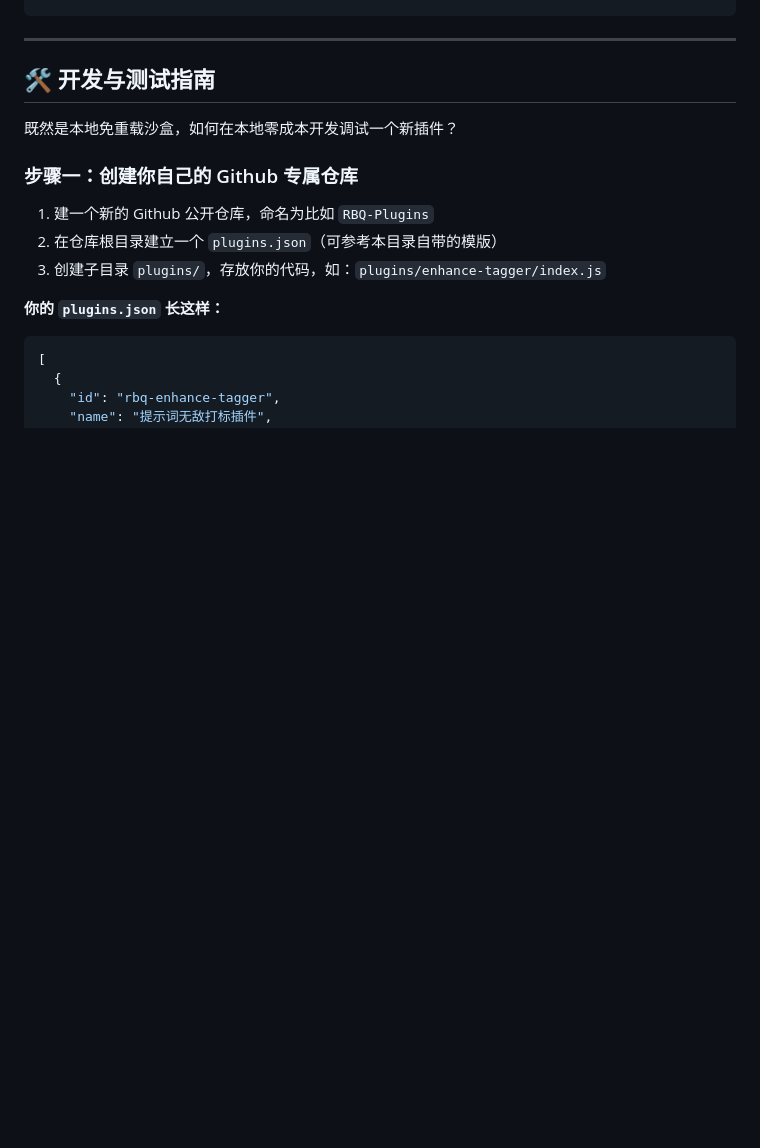
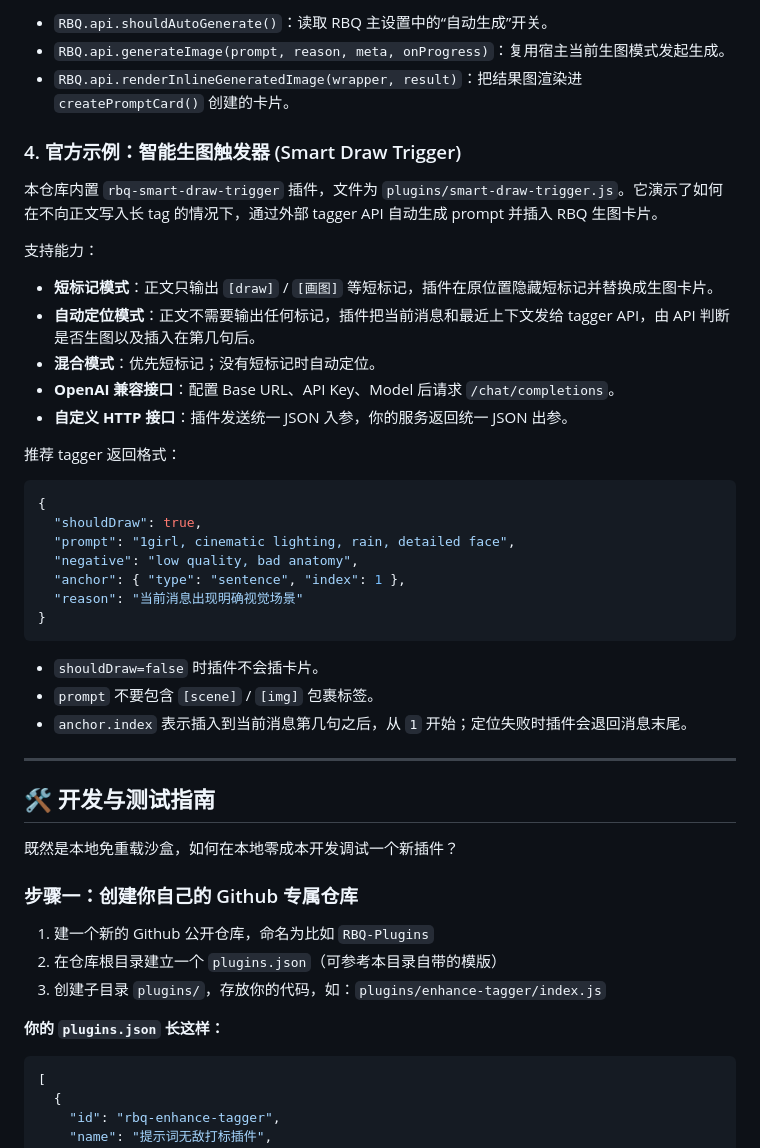
Before and after one commit to TTWParty/RBQ-Draw-Plugins, a Markdown page: README.md, the part around one of its changes. Rendered like a GitHub page; blank space fills up the shorter version.

````diff
--- a/README.md
+++ b/README.md
@@ -57,3 +112,32 @@ RBQ.api.saveSettings(); // 保存进宿主磁盘
+- `RBQ.api.shouldAutoGenerate()`：读取 RBQ 主设置中的“自动生成”开关。
+- `RBQ.api.generateImage(prompt, reason, meta, onProgress)`：复用宿主当前生图模式发起生成。
+- `RBQ.api.renderInlineGeneratedImage(wrapper, result)`：把结果图渲染进 `createPromptCard()` 创建的卡片。
+
+### 4. 官方示例：智能生图触发器 (Smart Draw Trigger)
+本仓库内置 `rbq-smart-draw-trigger` 插件，文件为 `plugins/smart-draw-trigger.js`。它演示了如何在不向正文写入长 tag 的情况下，通过外部 tagger API 自动生成 prompt 并插入 RBQ 生图卡片。
+
+支持能力：
+- **短标记模式**：正文只输出 `[draw]` / `[画图]` 等短标记，插件在原位置隐藏短标记并替换成生图卡片。
+- **自动定位模式**：正文不需要输出任何标记，插件把当前消息和最近上下文发给 tagger API，由 API 判断是否生图以及插入在第几句后。
+- **混合模式**：优先短标记；没有短标记时自动定位。
+- **OpenAI 兼容接口**：配置 Base URL、API Key、Model 后请求 `/chat/completions`。
+- **自定义 HTTP 接口**：插件发送统一 JSON 入参，你的服务返回统一 JSON 出参。
+
+推荐 tagger 返回格式：
+```json
+{
+  "shouldDraw": true,
+  "prompt": "1girl, cinematic lighting, rain, detailed face",
+  "negative": "low quality, bad anatomy",
+  "anchor": { "type": "sentence", "index": 1 },
+  "reason": "当前消息出现明确视觉场景"
+}
+```
+
+- `shouldDraw=false` 时插件不会插卡片。
+- `prompt` 不要包含 `[scene]` / `[img]` 包裹标签。
+- `anchor.index` 表示插入到当前消息第几句之后，从 `1` 开始；定位失败时插件会退回消息末尾。
+
 ---
 
 ## 🛠 开发与测试指南
````
Also changed, not shown: other parts of README.md (+55 -0 lines).
